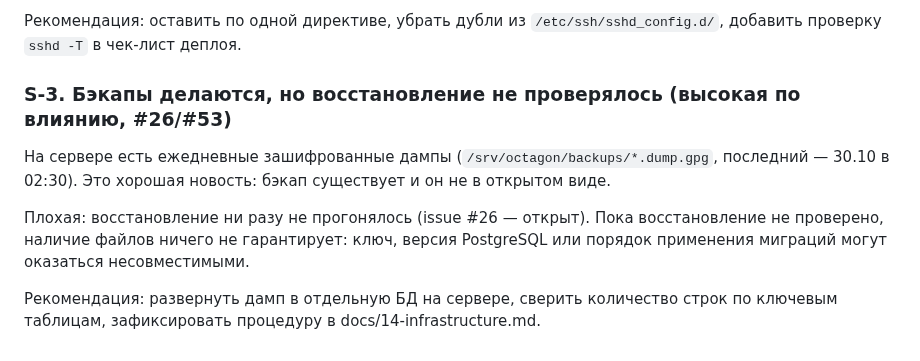
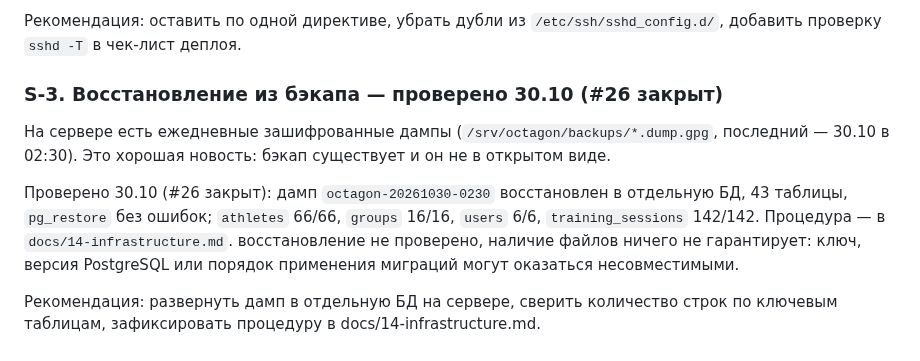
Before and after one commit to soferty2020/Oktagon, a Markdown page: docs/security-audit.md, the part around the change. GitHub-like rendering.

Commit message:
docs(security): S-3 закрыта (#105)
Co-authored-by: OCTAGON Dev <dev@octagon.local>

```diff
--- a/docs/security-audit.md
+++ b/docs/security-audit.md
@@ -55,13 +55,13 @@ PermitRootLogin yes
 Рекомендация: оставить по одной директиве, убрать дубли из
 `/etc/ssh/sshd_config.d/`, добавить проверку `sshd -T` в чек-лист деплоя.
 
-### S-3. Бэкапы делаются, но восстановление не проверялось (высокая по влиянию, #26/#53)
+### S-3. Восстановление из бэкапа — проверено 30.10 (#26 закрыт)
 
 На сервере есть ежедневные зашифрованные дампы (`/srv/octagon/backups/*.dump.gpg`,
 последний — 30.10 в 02:30). Это хорошая новость: бэкап существует и он не в
 открытом виде.
 
-Плохая: восстановление ни разу не прогонялось (issue #26 — открыт). Пока
+Проверено 30.10 (#26 закрыт): дамп `octagon-20261030-0230` восстановлен в отдельную БД, 43 таблицы, `pg_restore` без ошибок; `athletes` 66/66, `groups` 16/16, `users` 6/6, `training_sessions` 142/142. Процедура — в `docs/14-infrastructure.md`.
 восстановление не проверено, наличие файлов ничего не гарантирует: ключ, версия
 PostgreSQL или порядок применения миграций могут оказаться несовместимыми.
 
```
